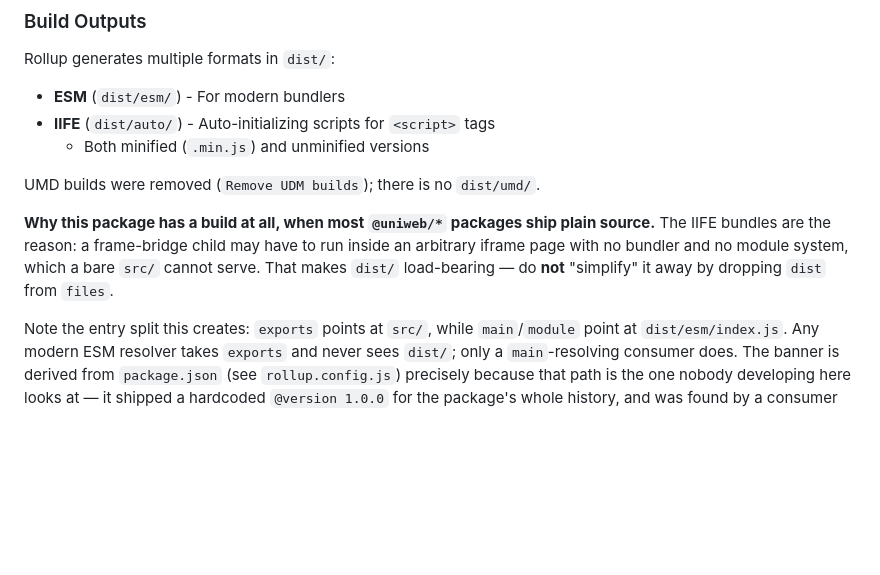
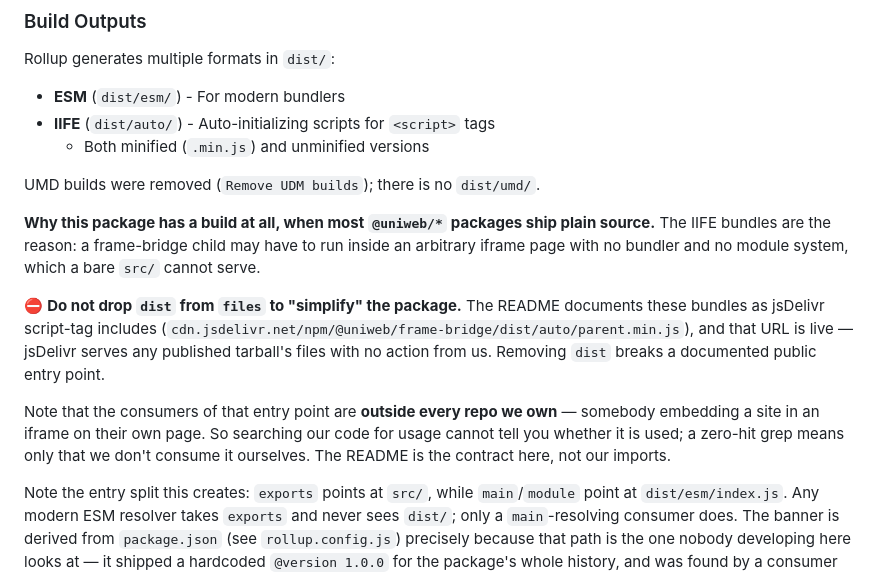
Before and after one commit to uniweb/frame-bridge, a Markdown page: CLAUDE.md, the part around the change. GitHub-like rendering; blank space fills up the shorter version.

Commit message:
docs: record that the IIFE bundles are a public CDN entry point
The `dist/auto/*` bundles are documented in the README as jsDelivr script-tag
includes, and that URL is live — jsDelivr serves any published tarball's files
with no action needed from us. Dropping `dist` from the package's `files` array
would therefore break a documented public entry point, not merely remove an
unused build artifact.

Notes the part that is easy to get wrong: the consumers of that entry point are
outside this repo by design — someone embedding a site in an iframe on their own
page — so searching our own code for usage cannot answer whether it is used. A
zero-hit search means only that we do not consume it ourselves.

```diff
--- a/CLAUDE.md
+++ b/CLAUDE.md
@@ -104,8 +104,18 @@ UMD builds were removed (`Remove UDM builds`); there is no `dist/umd/`.
 **Why this package has a build at all, when most `@uniweb/*` packages ship plain
 source.** The IIFE bundles are the reason: a frame-bridge child may have to run
 inside an arbitrary iframe page with no bundler and no module system, which a
-bare `src/` cannot serve. That makes `dist/` load-bearing — do **not** "simplify"
-it away by dropping `dist` from `files`.
+bare `src/` cannot serve.
+
+⛔ **Do not drop `dist` from `files` to "simplify" the package.** The README
+documents these bundles as jsDelivr script-tag includes
+(`cdn.jsdelivr.net/npm/@uniweb/frame-bridge/dist/auto/parent.min.js`), and that
+URL is live — jsDelivr serves any published tarball's files with no action from
+us. Removing `dist` breaks a documented public entry point.
+
+Note that the consumers of that entry point are **outside every repo we own** —
+somebody embedding a site in an iframe on their own page. So searching our code
+for usage cannot tell you whether it is used; a zero-hit grep means only that we
+don't consume it ourselves. The README is the contract here, not our imports.
 
 Note the entry split this creates: `exports` points at `src/`, while
 `main`/`module` point at `dist/esm/index.js`. Any modern ESM resolver takes
```
